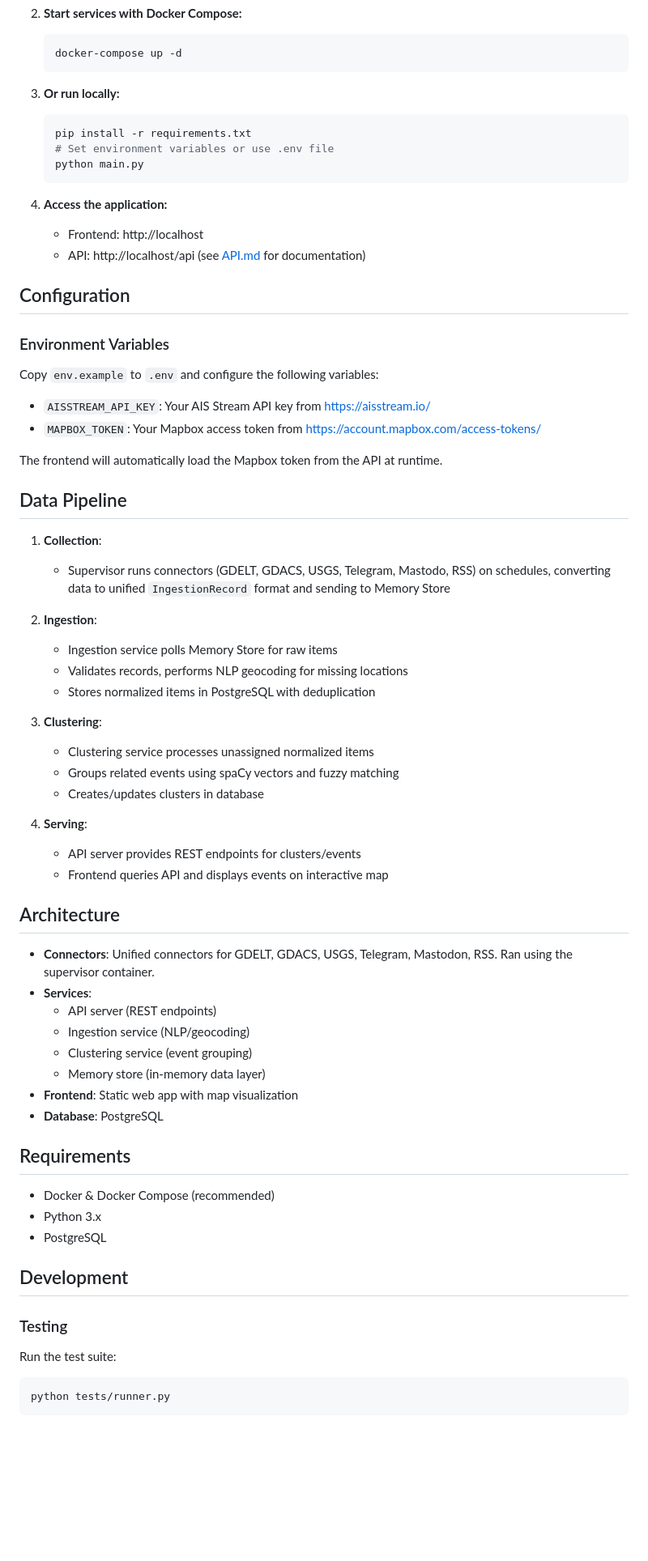
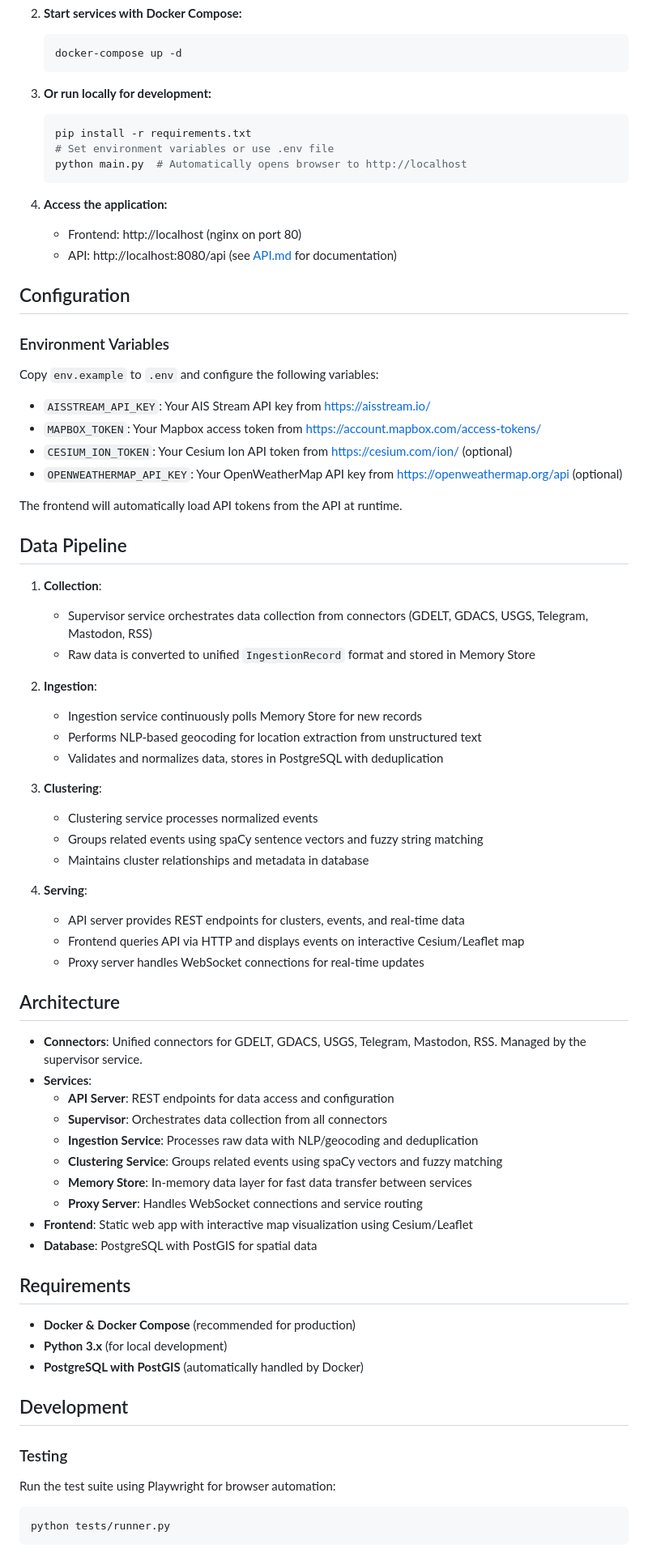
Before and after one commit to mihasm/news-globe, a Markdown page: README.md, the part around one of its changes. Shown at 81% size. GitHub-like rendering; blank space fills up the shorter version.

````diff
--- a/README.md
+++ b/README.md
@@ -37,16 +37,16 @@ Before running News Globe, you'll need:
    docker-compose up -d
    ```
 
-3. **Or run locally:**
+3. **Or run locally for development:**
    ```bash
    pip install -r requirements.txt
    # Set environment variables or use .env file
-   python main.py
+   python main.py  # Automatically opens browser to http://localhost
    ```
 
 4. **Access the application:**
-   - Frontend: http://localhost
-   - API: http://localhost/api (see [API.md](API.md) for documentation)
+   - Frontend: http://localhost (nginx on port 80)
+   - API: http://localhost:8080/api (see [API.md](API.md) for documentation)
 
 ## Configuration
 
@@ -56,50 +56,56 @@ Copy `env.example` to `.env` and configure the following variables:
 
 - `AISSTREAM_API_KEY`: Your AIS Stream API key from [https://aisstream.io/](https://aisstream.io/)
 - `MAPBOX_TOKEN`: Your Mapbox access token from [https://account.mapbox.com/access-tokens/](https://account.mapbox.com/access-tokens/)
+- `CESIUM_ION_TOKEN`: Your Cesium Ion API token from [https://cesium.com/ion/](https://cesium.com/ion/) (optional)
+- `OPENWEATHERMAP_API_KEY`: Your OpenWeatherMap API key from [https://openweathermap.org/api](https://openweathermap.org/api) (optional)
 
-The frontend will automatically load the Mapbox token from the API at runtime.
+The frontend will automatically load API tokens from the API at runtime.
 
 ## Data Pipeline
 
 1. **Collection**:
-   - Supervisor runs connectors (GDELT, GDACS, USGS, Telegram, Mastodo, RSS) on schedules, converting data to unified `IngestionRecord` format and sending to Memory Store
+   - Supervisor service orchestrates data collection from connectors (GDELT, GDACS, USGS, Telegram, Mastodon, RSS)
+   - Raw data is converted to unified `IngestionRecord` format and stored in Memory Store
 
 2. **Ingestion**:
-   - Ingestion service polls Memory Store for raw items
-   - Validates records, performs NLP geocoding for missing locations
-   - Stores normalized items in PostgreSQL with deduplication
+   - Ingestion service continuously polls Memory Store for new records
+   - Performs NLP-based geocoding for location extraction from unstructured text
+   - Validates and normalizes data, stores in PostgreSQL with deduplication
 
 3. **Clustering**:
-   - Clustering service processes unassigned normalized items
-   - Groups related events using spaCy vectors and fuzzy matching
-   - Creates/updates clusters in database
+   - Clustering service processes normalized events
+   - Groups related events using spaCy sentence vectors and fuzzy string matching
+   - Maintains cluster relationships and metadata in database
 
 4. **Serving**:
-   - API server provides REST endpoints for clusters/events
-   - Frontend queries API and displays events on interactive map
+   - API server provides REST endpoints for clusters, events, and real-time data
+   - Frontend queries API via HTTP and displays events on interactive Cesium/Leaflet map
+   - Proxy server handles WebSocket connections for real-time updates
 
 ## Architecture
 
-- **Connectors**: Unified connectors for GDELT, GDACS, USGS, Telegram, Mastodon, RSS. Ran using the supervisor container.
+- **Connectors**: Unified connectors for GDELT, GDACS, USGS, Telegram, Mastodon, RSS. Managed by the supervisor service.
 - **Services**:
-  - API server (REST endpoints)
-  - Ingestion service (NLP/geocoding)
-  - Clustering service (event grouping)
-  - Memory store (in-memory data layer)
-- **Frontend**: Static web app with map visualization
-- **Database**: PostgreSQL
+  - **API Server**: REST endpoints for data access and configuration
+  - **Supervisor**: Orchestrates data collection from all connectors
+  - **Ingestion Service**: Processes raw data with NLP/geocoding and deduplication
+  - **Clustering Service**: Groups related events using spaCy vectors and fuzzy matching
+  - **Memory Store**: In-memory data layer for fast data transfer between services
+  - **Proxy Server**: Handles WebSocket connections and service routing
+- **Frontend**: Static web app with interactive map visualization using Cesium/Leaflet
+- **Database**: PostgreSQL with PostGIS for spatial data
 
 ## Requirements
 
-- Docker & Docker Compose (recommended)
-- Python 3.x
-- PostgreSQL
+- **Docker & Docker Compose** (recommended for production)
+- **Python 3.x** (for local development)
+- **PostgreSQL with PostGIS** (automatically handled by Docker)
 
 ## Development
 
 ### Testing
 
-Run the test suite:
+Run the test suite using Playwright for browser automation:
 ```bash
 python tests/runner.py
 ```
````
Also changed, not shown: other parts of README.md (+3 -3 lines).
